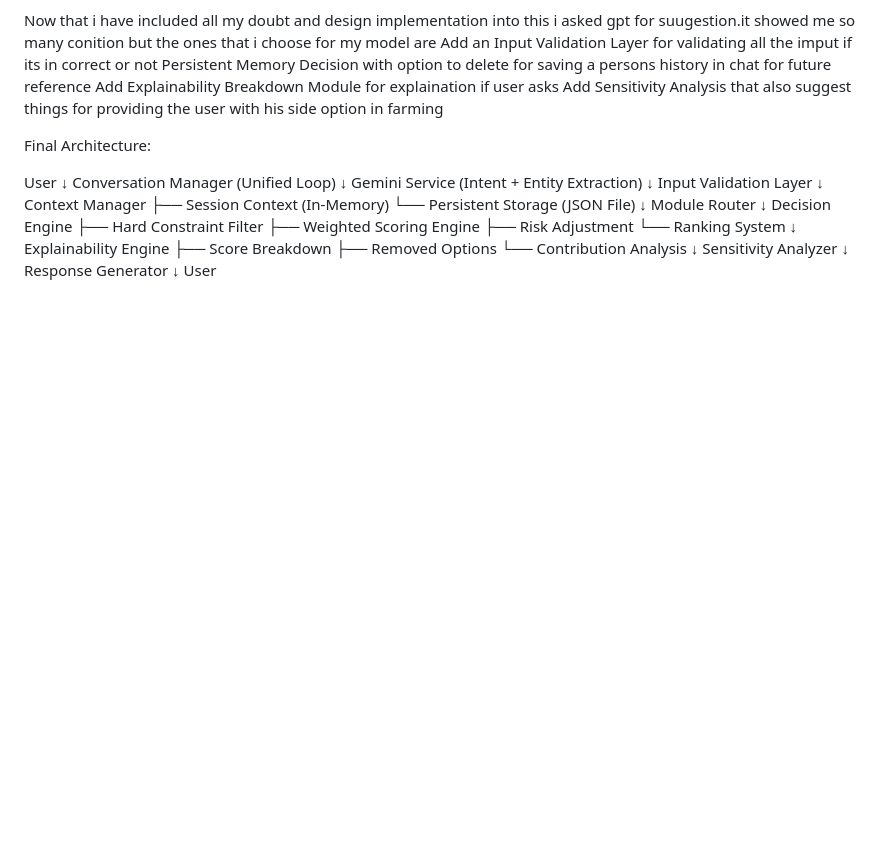
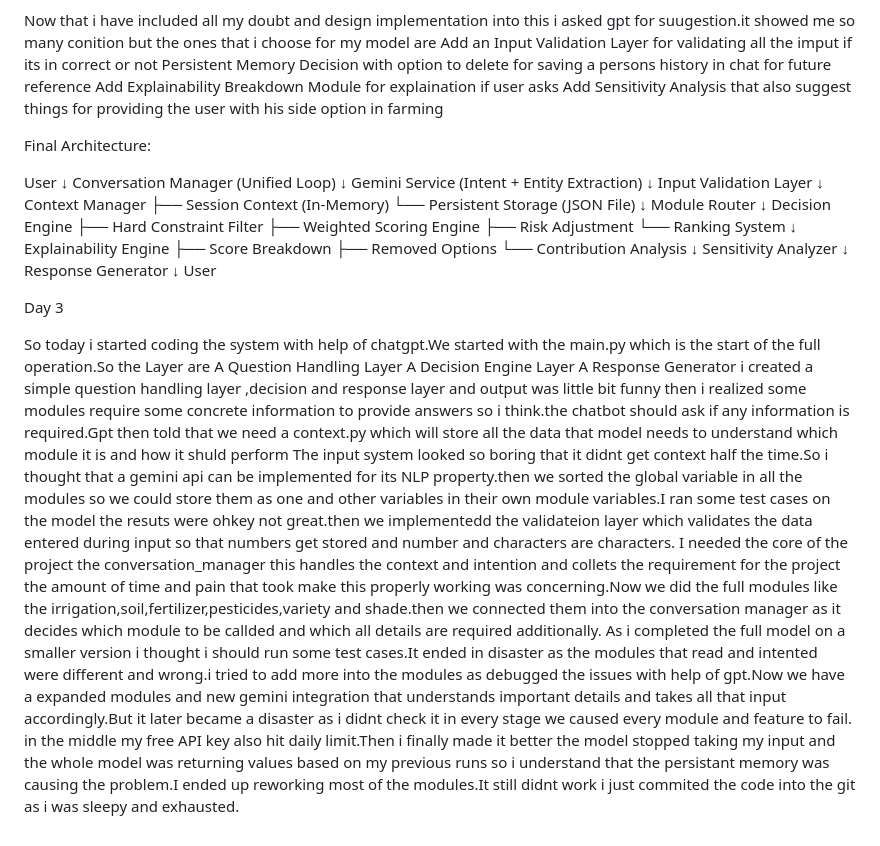
Before and after one commit to relam-bot/Vonnue-Decision-Companion-System, a Markdown page: BUILD_PROCESS.md, the part around the change. Rendered like a GitHub page; blank space fills up the shorter version.

Commit message:
Update BUILD_PROCESS.md
Day 3

```diff
--- a/BUILD_PROCESS.md
+++ b/BUILD_PROCESS.md
@@ -137,3 +137,15 @@ Sensitivity Analyzer
 Response Generator
   ↓
 User
+
+
+Day 3
+
+So today i started coding the system with help of chatgpt.We started with the main.py which is the start of the full operation.So the Layer are
+A Question Handling Layer
+A Decision Engine Layer
+A Response Generator
+i created a simple question handling layer ,decision and response layer and output was little bit funny then i realized some modules require some concrete information to provide answers so i think.the chatbot should ask if any information is required.Gpt then told that we need a context.py which will store all the data that model needs to understand which module it is and how it shuld perform
+The input system looked so boring that it didnt get context half the time.So i thought that a gemini api can be implemented for its NLP property.then we sorted the global variable in all the modules so we could store them as one and other variables in their own module variables.I ran some test cases on the model the resuts were ohkey not great.then we implementedd the validateion layer which validates the data entered during input so that numbers get stored and number and characters are characters.
+I needed the core of the project the conversation_manager this handles the context and intention and collets the requirement for the project the amount of time and pain that took make this properly working was concerning.Now we did the full modules like the irrigation,soil,fertilizer,pesticides,variety and shade.then we connected them into the conversation manager as it decides which module to be callded and which all details are required additionally.
+As i completed the full model on a smaller version i thought i should run some test cases.It ended in disaster as the modules that read and intented were different and wrong.i tried to add more into the modules as debugged the issues with help of gpt.Now we have a expanded modules and new gemini integration that understands important details and takes all that input accordingly.But it later became a disaster as i didnt check it in every stage we caused every module and feature to fail. in the middle my free API key also hit daily limit.Then i finally made it better the model stopped taking my input and the whole model was returning values based on my previous runs so i understand that the persistant memory was causing the problem.I ended up reworking most of the modules.It still didnt work i just commited the code into the git as i was sleepy and exhausted.
```
